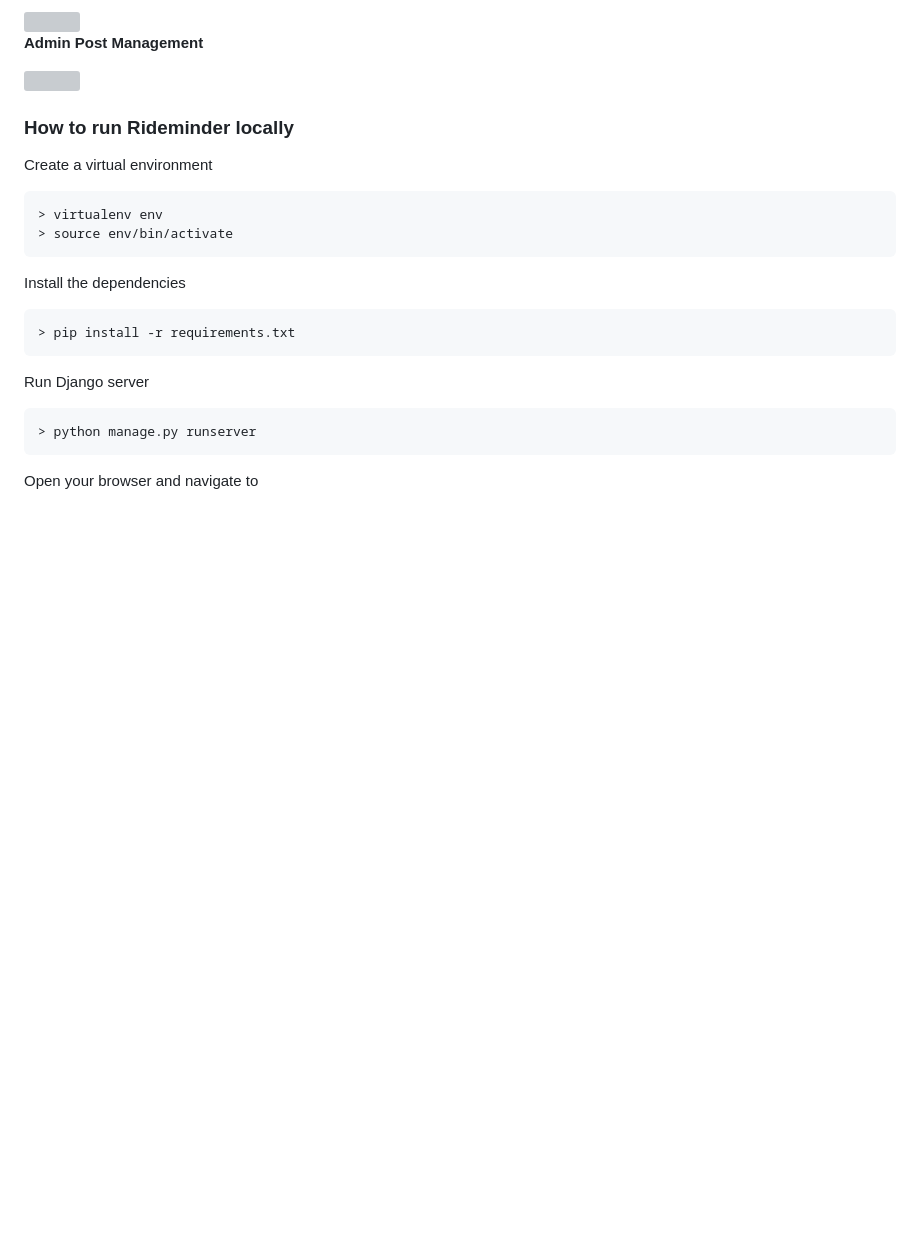
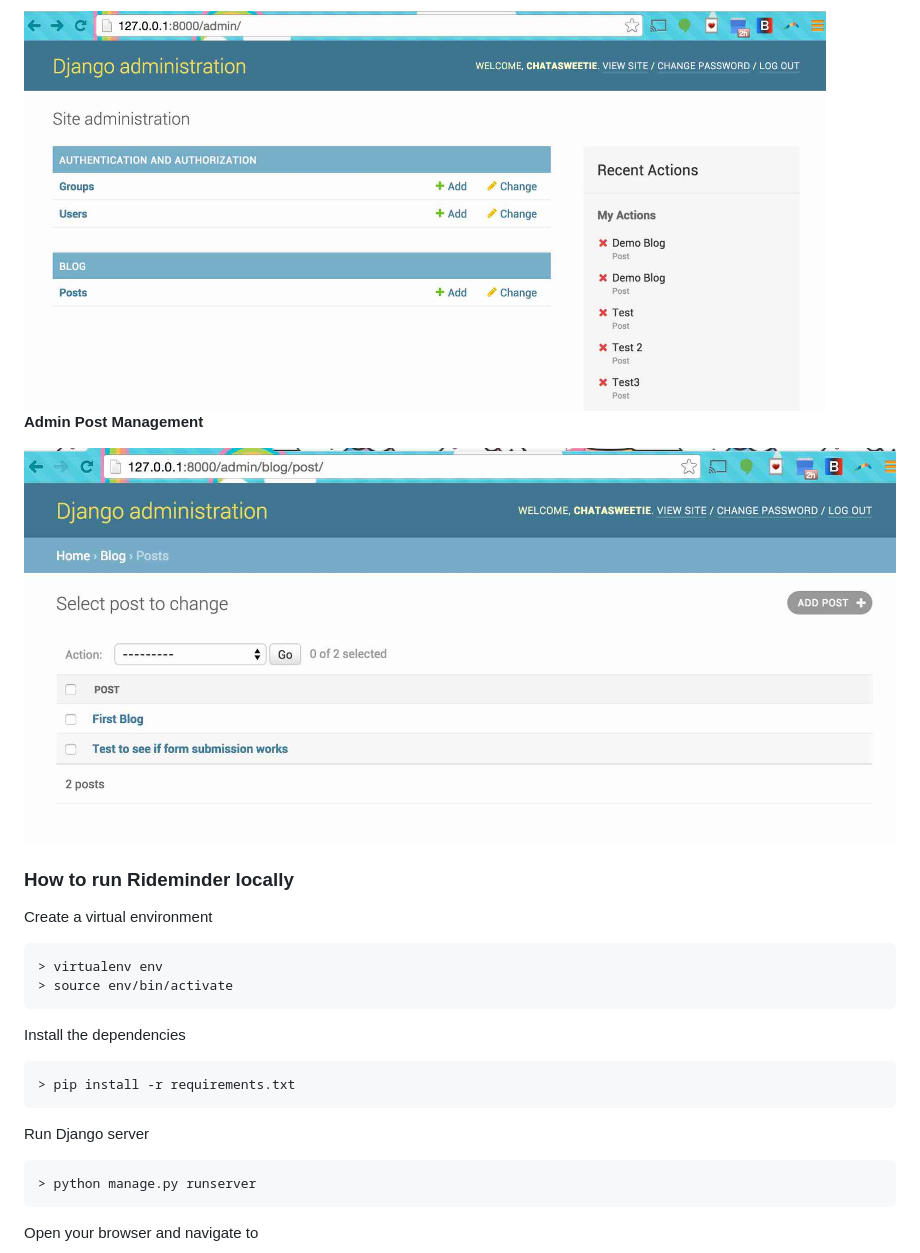
Before and after one commit to chatasweetie/djangogirlsproject, a Markdown page: README.md, the part around the change printed below. Rendered like a GitHub page; pictures changed too: readmeimg/adminhomepage.jpg (added), readmeimg/adminpostview.jpg (added); blank space fills up the shorter version; grey boxes are pictures that could not be loaded.

```diff
--- a/README.md
+++ b/README.md
@@ -22,11 +22,11 @@ Blog web app using Django framework. Using [Django Girl's tutorial](http://tutor
 
 **Admin View**
 
-<img src="static/admin/img/adminhomepage.jpg" height="400">
+<img src="readmeimg/adminhomepage.jpg" height="400">
 
 **Admin Post Management**
 
-<img src="static/admin/img/adminpostview.jpg" >
+<img src="readmeimg/adminpostview.jpg" >
 
 
 ### How to run Rideminder locally
```
Also changed, not shown: other parts of README.md (+3 -3 lines), readmeimg/createpost.jpg (added), readmeimg/editpost.jpg (added), readmeimg/homepage.jpg (added).
